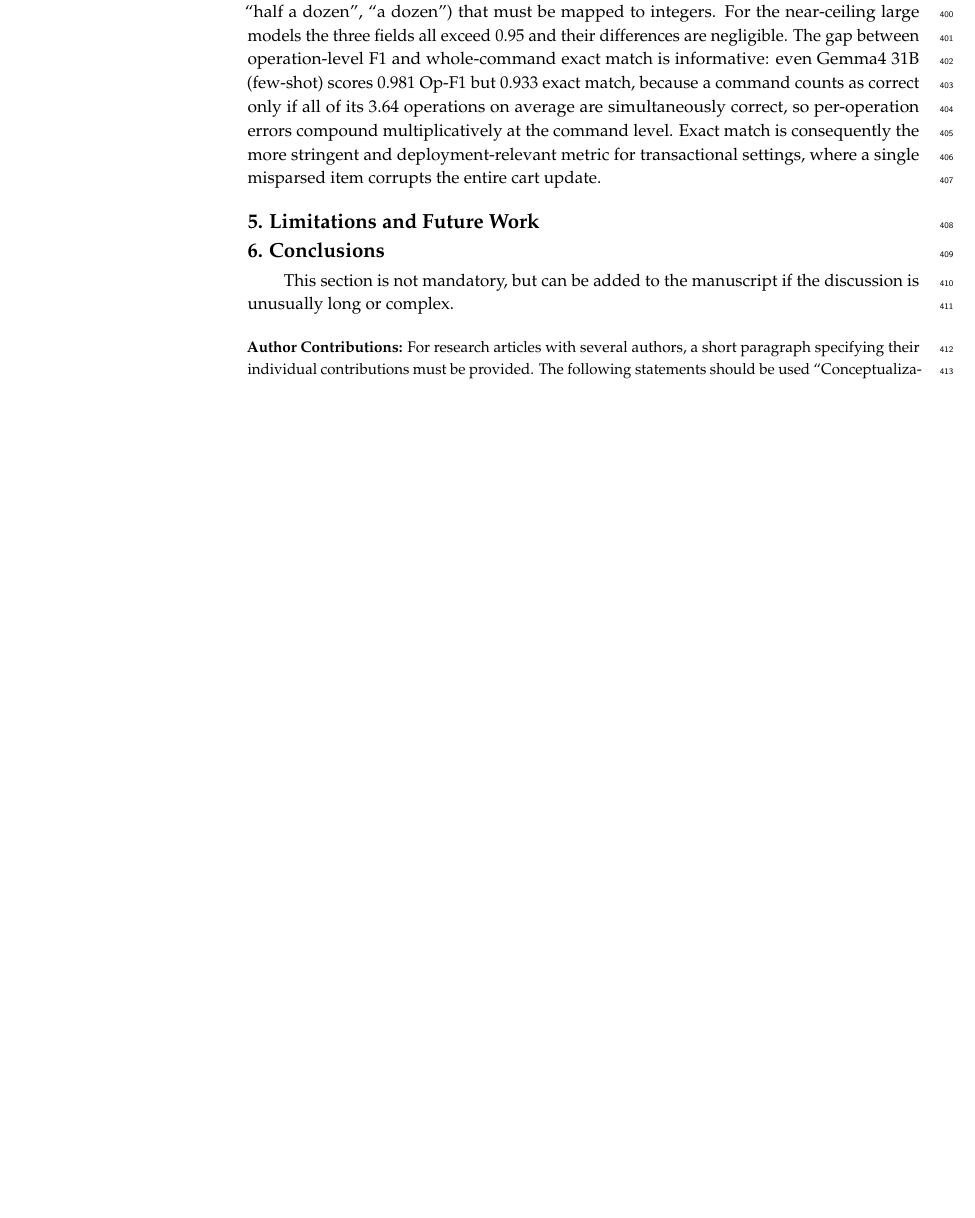
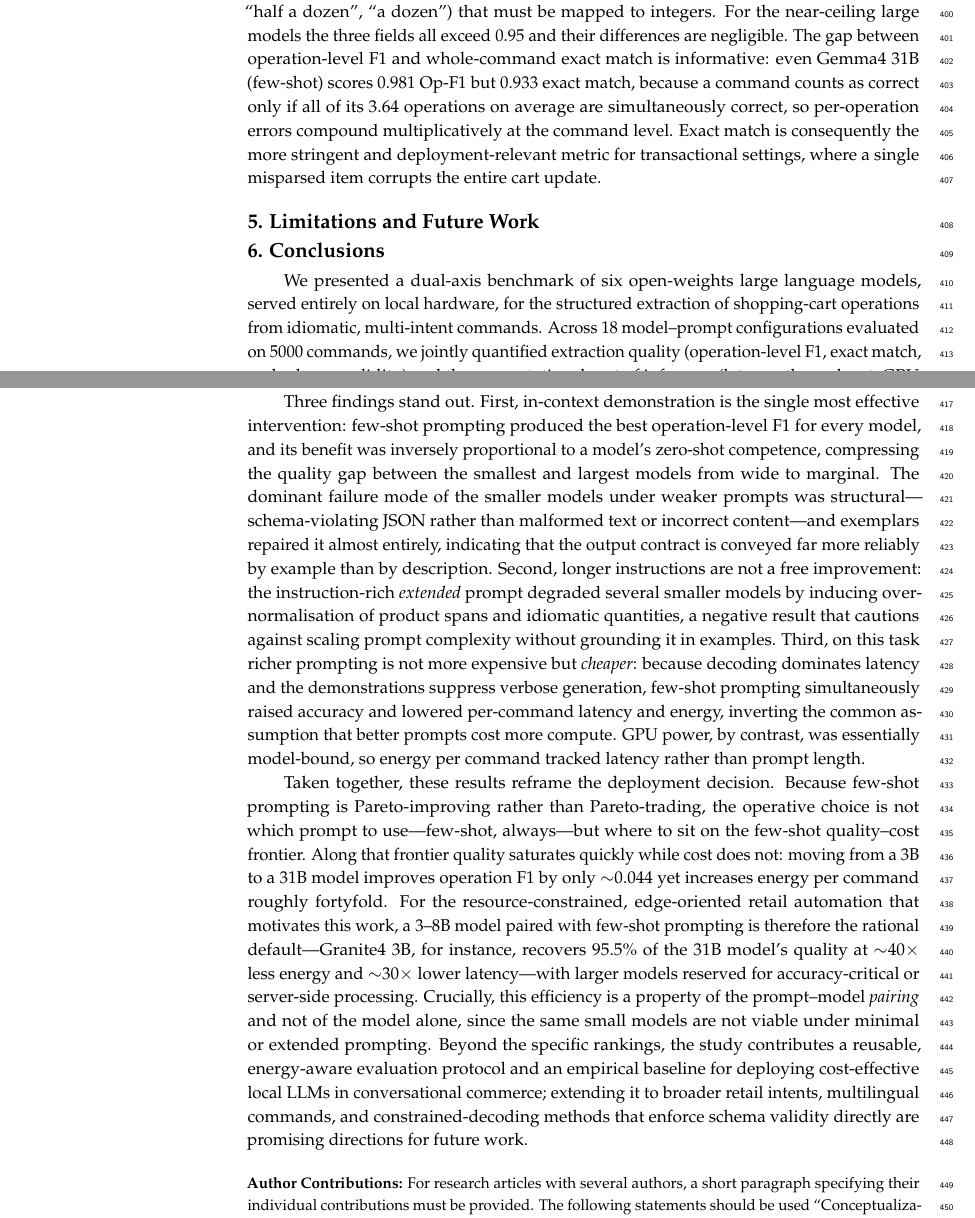
Before and after one commit to FIPU-SPIN/retail-intent-benchmark-latex, a LaTeX paper (Benchmarking Local Large Language Models for Structured Knowledge Extraction in Conversational Commerce.tex): part of page 13 of 16 before the commit and two parts of pages 13 and 14 of 17 after it, the two joined at a grey line, cut so that both start at the same text, the shorter picture padded with empty space. The pictures show the PDF file Benchmarking Local Large Language Models for Structured Knowledge Extraction in Conversational Commerce.pdf that the author committed with the source.

Commit message:
Conclusion

```diff
--- a/Benchmarking Local Large Language Models for Structured Knowledge Extraction in Conversational Commerce.tex
+++ b/Benchmarking Local Large Language Models for Structured Knowledge Extraction in Conversational Commerce.tex
@@ -521,7 +521,11 @@ Field-level accuracies localise the residual errors. Product-span extraction is
 %%%%%%%%%%%%%%%%%%%%%%%%%%%%%%%%%%%%%%%%%%
 \section{Conclusions}
 
-This section is not mandatory, but can be added to the manuscript if the discussion is unusually long or complex.
+We presented a dual-axis benchmark of six open-weights large language models, served entirely on local hardware, for the structured extraction of shopping-cart operations from idiomatic, multi-intent commands. Across 18 model--prompt configurations evaluated on 5000 commands, we jointly quantified extraction quality (operation-level F1, exact match, and schema validity) and the computational cost of inference (latency, throughput, GPU power, energy, and VRAM), so that accuracy and deployability are weighed on the same footing.
+
+Three findings stand out. First, in-context demonstration is the single most effective intervention: few-shot prompting produced the best operation-level F1 for every model, and its benefit was inversely proportional to a model's zero-shot competence, compressing the quality gap between the smallest and largest models from wide to marginal. The dominant failure mode of the smaller models under weaker prompts was structural---schema-violating JSON rather than malformed text or incorrect content---and exemplars repaired it almost entirely, indicating that the output contract is conveyed far more reliably by example than by description. Second, longer instructions are not a free improvement: the instruction-rich \emph{extended} prompt degraded several smaller models by inducing over-normalisation of product spans and idiomatic quantities, a negative result that cautions against scaling prompt complexity without grounding it in examples. Third, on this task richer prompting is not more expensive but \emph{cheaper}: because decoding dominates latency and the demonstrations suppress verbose generation, few-shot prompting simultaneously raised accuracy and lowered per-command latency and energy, inverting the common assumption that better prompts cost more compute. GPU power, by contrast, was essentially model-bound, so energy per command tracked latency rather than prompt length.
+
+Taken together, these results reframe the deployment decision. Because few-shot prompting is Pareto-improving rather than Pareto-trading, the operative choice is not which prompt to use---few-shot, always---but where to sit on the few-shot quality--cost frontier. Along that frontier quality saturates quickly while cost does not: moving from a 3B to a 31B model improves operation F1 by only ${\sim}0.044$ yet increases energy per command roughly fortyfold. For the resource-constrained, edge-oriented retail automation that motivates this work, a 3--8B model paired with few-shot prompting is therefore the rational default---Granite4 3B, for instance, recovers 95.5\% of the 31B model's quality at ${\sim}40\times$ less energy and ${\sim}30\times$ lower latency---with larger models reserved for accuracy-critical or server-side processing. Crucially, this efficiency is a property of the prompt--model \emph{pairing} and not of the model alone, since the same small models are not viable under minimal or extended prompting. Beyond the specific rankings, the study contributes a reusable, energy-aware evaluation protocol and an empirical baseline for deploying cost-effective local LLMs in conversational commerce; extending it to broader retail intents, multilingual commands, and constrained-decoding methods that enforce schema validity directly are promising directions for future work.
 
 %%%%%%%%%%%%%%%%%%%%%%%%%%%%%%%%%%%%%%%%%%
 \vspace{6pt}
```
Also changed, not shown: Benchmarking Local Large Language Models for Structured Knowledge Extraction in Conversational Commerce.pdf.
